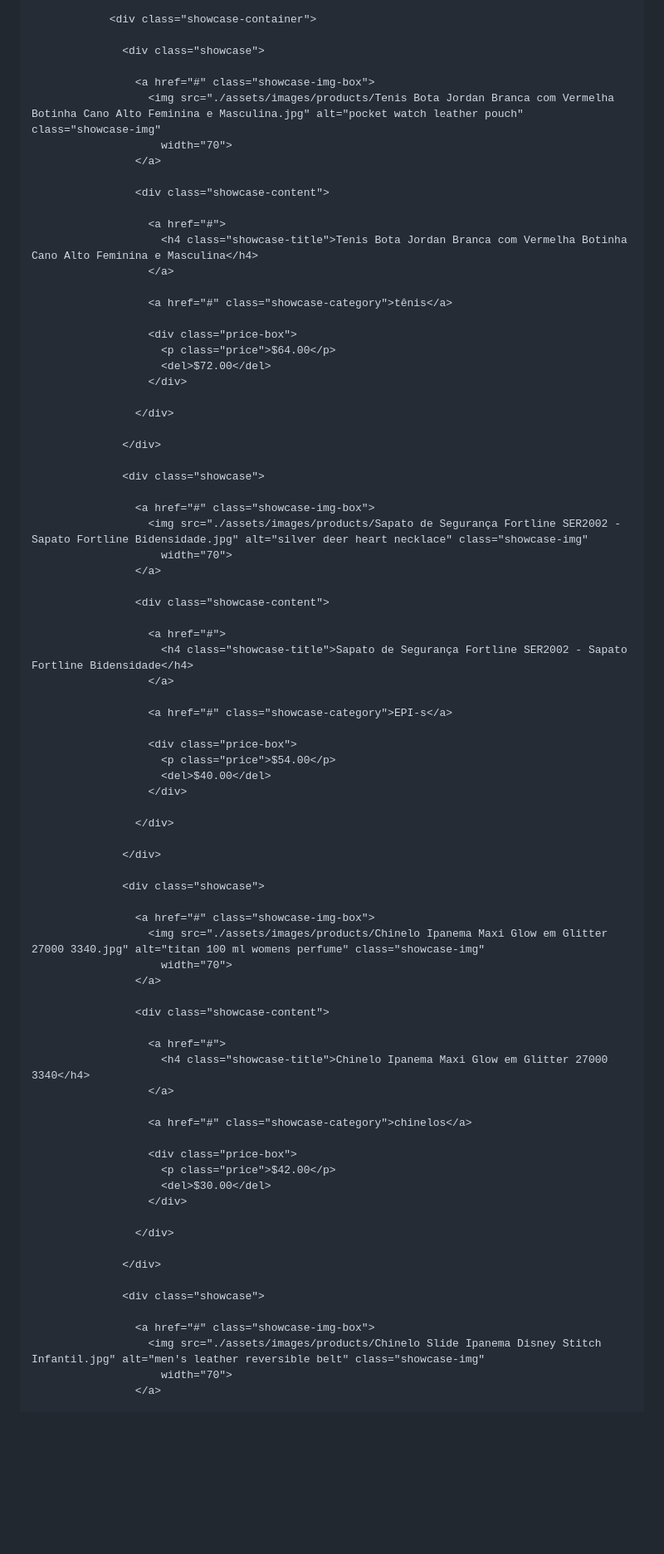
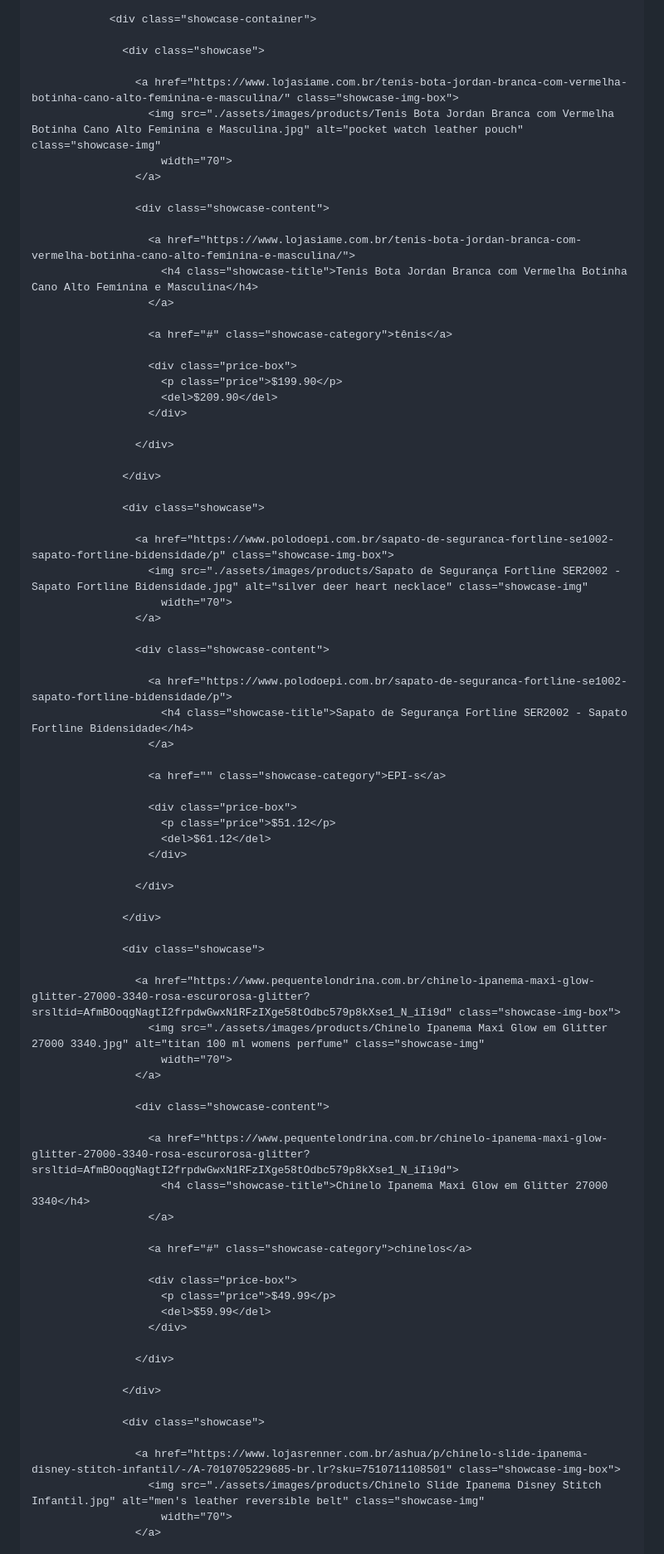
Before and after one commit to Pedro1dog/Meus-calcados, a Markdown page: README.md, the part around one of its changes. Shown at 83% size. Rendered like a GitHub page; blank space fills up the shorter version.

```diff
--- a/README.md
+++ b/README.md
@@ -1971,22 +1971,22 @@
 
                   <div class="showcase">
 
-                    <a href="#" class="showcase-img-box">
+                    <a href="https://www.lojasiame.com.br/tenis-bota-jordan-branca-com-vermelha-botinha-cano-alto-feminina-e-masculina/" class="showcase-img-box">
                       <img src="./assets/images/products/Tenis Bota Jordan Branca com Vermelha Botinha Cano Alto Feminina e Masculina.jpg" alt="pocket watch leather pouch" class="showcase-img"
                         width="70">
                     </a>
 
                     <div class="showcase-content">
 
-                      <a href="#">
+                      <a href="https://www.lojasiame.com.br/tenis-bota-jordan-branca-com-vermelha-botinha-cano-alto-feminina-e-masculina/">
                         <h4 class="showcase-title">Tenis Bota Jordan Branca com Vermelha Botinha Cano Alto Feminina e Masculina</h4>
                       </a>
 
                       <a href="#" class="showcase-category">tênis</a>
 
                       <div class="price-box">
-                        <p class="price">$64.00</p>
-                        <del>$72.00</del>
+                        <p class="price">$199.90</p>
+                        <del>$209.90</del>
                       </div>
 
                     </div>
@@ -1995,22 +1995,22 @@
 
                   <div class="showcase">
 
-                    <a href="#" class="showcase-img-box">
+                    <a href="https://www.polodoepi.com.br/sapato-de-seguranca-fortline-se1002-sapato-fortline-bidensidade/p" class="showcase-img-box">
                       <img src="./assets/images/products/Sapato de Segurança Fortline SER2002 - Sapato Fortline Bidensidade.jpg" alt="silver deer heart necklace" class="showcase-img"
                         width="70">
                     </a>
 
                     <div class="showcase-content">
 
-                      <a href="#">
+                      <a href="https://www.polodoepi.com.br/sapato-de-seguranca-fortline-se1002-sapato-fortline-bidensidade/p">
                         <h4 class="showcase-title">Sapato de Segurança Fortline SER2002 - Sapato Fortline Bidensidade</h4>
                       </a>
 
-                      <a href="#" class="showcase-category">EPI-s</a>
+                      <a href="" class="showcase-category">EPI-s</a>
 
                       <div class="price-box">
-                        <p class="price">$54.00</p>
-                        <del>$40.00</del>
+                        <p class="price">$51.12</p>
+                        <del>$61.12</del>
                       </div>
 
                     </div>
@@ -2019,22 +2019,22 @@
 
                   <div class="showcase">
 
-                    <a href="#" class="showcase-img-box">
+                    <a href="https://www.pequentelondrina.com.br/chinelo-ipanema-maxi-glow-glitter-27000-3340-rosa-escurorosa-glitter?srsltid=AfmBOoqgNagtI2frpdwGwxN1RFzIXge58tOdbc579p8kXse1_N_iIi9d" class="showcase-img-box">
                       <img src="./assets/images/products/Chinelo Ipanema Maxi Glow em Glitter 27000 3340.jpg" alt="titan 100 ml womens perfume" class="showcase-img"
                         width="70">
                     </a>
 
                     <div class="showcase-content">
 
-                      <a href="#">
+                      <a href="https://www.pequentelondrina.com.br/chinelo-ipanema-maxi-glow-glitter-27000-3340-rosa-escurorosa-glitter?srsltid=AfmBOoqgNagtI2frpdwGwxN1RFzIXge58tOdbc579p8kXse1_N_iIi9d">
                         <h4 class="showcase-title">Chinelo Ipanema Maxi Glow em Glitter 27000 3340</h4>
                       </a>
 
                       <a href="#" class="showcase-category">chinelos</a>
 
                       <div class="price-box">
-                        <p class="price">$42.00</p>
-                        <del>$30.00</del>
+                        <p class="price">$49.99</p>
+                        <del>$59.99</del>
                       </div>
 
                     </div>
@@ -2043,7 +2043,7 @@
 
                   <div class="showcase">
 
-                    <a href="#" class="showcase-img-box">
+                    <a href="https://www.lojasrenner.com.br/ashua/p/chinelo-slide-ipanema-disney-stitch-infantil/-/A-7010705229685-br.lr?sku=7510711108501" class="showcase-img-box">
                       <img src="./assets/images/products/Chinelo Slide Ipanema Disney Stitch Infantil.jpg" alt="men's leather reversible belt" class="showcase-img"
                         width="70">
                     </a>
```
Also changed, not shown: other parts of README.md (+29 -29 lines).
